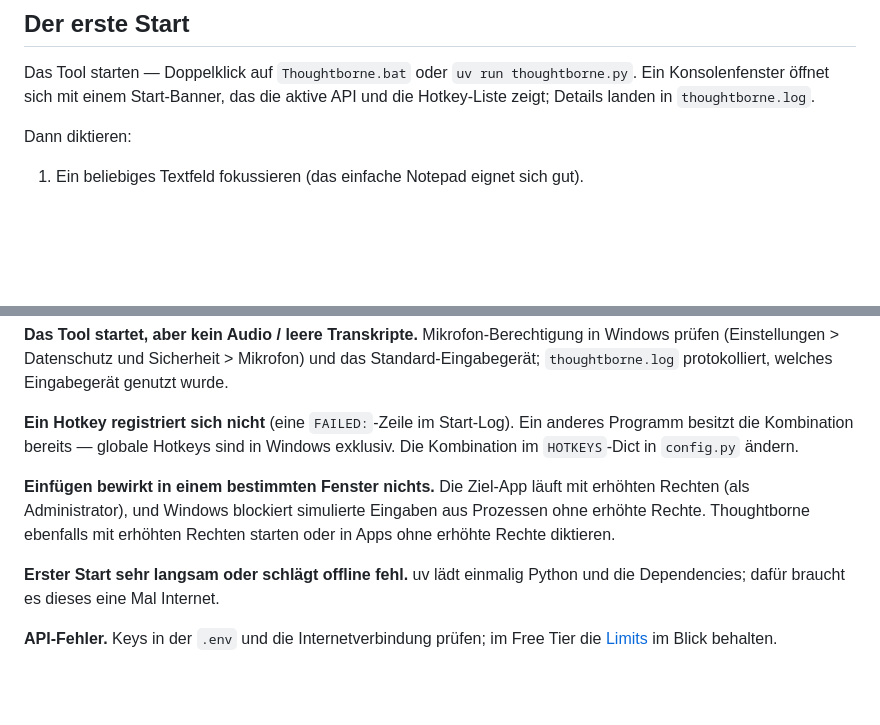
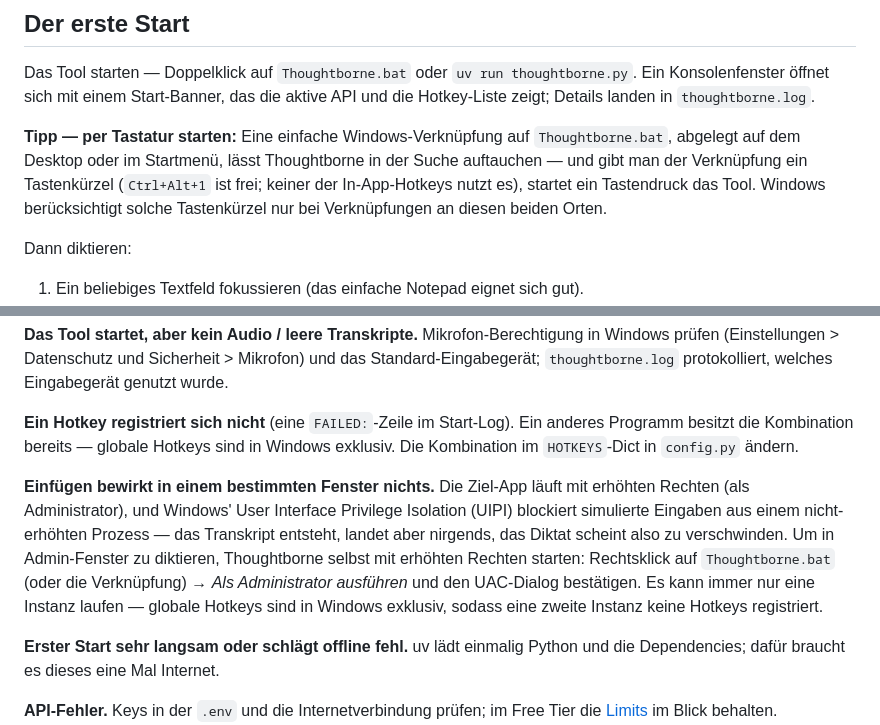
Before and after one commit to timwessels/thoughtborne-windows, a Markdown page: README.de.md, 2 parts joined by grey strips. Rendered like a GitHub page; blank space fills up the shorter version.

```diff
--- a/README.de.md
+++ b/README.de.md
@@ -119,6 +119,8 @@ Nur ein Groq-Key? Nichts umzustellen: Der Start überspringt die Soniox-Einträg
 
 Das Tool starten — Doppelklick auf `Thoughtborne.bat` oder `uv run thoughtborne.py`. Ein Konsolenfenster öffnet sich mit einem Start-Banner, das die aktive API und die Hotkey-Liste zeigt; Details landen in `thoughtborne.log`.
 
+**Tipp — per Tastatur starten:** Eine einfache Windows-Verknüpfung auf `Thoughtborne.bat`, abgelegt auf dem Desktop oder im Startmenü, lässt Thoughtborne in der Suche auftauchen — und gibt man der Verknüpfung ein Tastenkürzel (`Ctrl+Alt+1` ist frei; keiner der In-App-Hotkeys nutzt es), startet ein Tastendruck das Tool. Windows berücksichtigt solche Tastenkürzel nur bei Verknüpfungen an diesen beiden Orten.
+
 Dann diktieren:
 
 1. Ein beliebiges Textfeld fokussieren (das einfache Notepad eignet sich gut).
@@ -185,7 +187,7 @@ Weitere Einstellungen (parallele Transkriptionen, Audio-Trimming, …) sind als
 
 **Ein Hotkey registriert sich nicht** (eine `FAILED:`-Zeile im Start-Log). Ein anderes Programm besitzt die Kombination bereits — globale Hotkeys sind in Windows exklusiv. Die Kombination im `HOTKEYS`-Dict in `config.py` ändern.
 
-**Einfügen bewirkt in einem bestimmten Fenster nichts.** Die Ziel-App läuft mit erhöhten Rechten (als Administrator), und Windows blockiert simulierte Eingaben aus Prozessen ohne erhöhte Rechte. Thoughtborne ebenfalls mit erhöhten Rechten starten oder in Apps ohne erhöhte Rechte diktieren.
+**Einfügen bewirkt in einem bestimmten Fenster nichts.** Die Ziel-App läuft mit erhöhten Rechten (als Administrator), und Windows' User Interface Privilege Isolation (UIPI) blockiert simulierte Eingaben aus einem nicht-erhöhten Prozess — das Transkript entsteht, landet aber nirgends, das Diktat scheint also zu verschwinden. Um in Admin-Fenster zu diktieren, Thoughtborne selbst mit erhöhten Rechten starten: Rechtsklick auf `Thoughtborne.bat` (oder die Verknüpfung) → *Als Administrator ausführen* und den UAC-Dialog bestätigen. Es kann immer nur eine Instanz laufen — globale Hotkeys sind in Windows exklusiv, sodass eine zweite Instanz keine Hotkeys registriert.
 
 **Erster Start sehr langsam oder schlägt offline fehl.** uv lädt einmalig Python und die Dependencies; dafür braucht es dieses eine Mal Internet.
 
```
Also changed, not shown: CHANGELOG.md (+1 -0 lines), README.md (+3 -1 lines).
